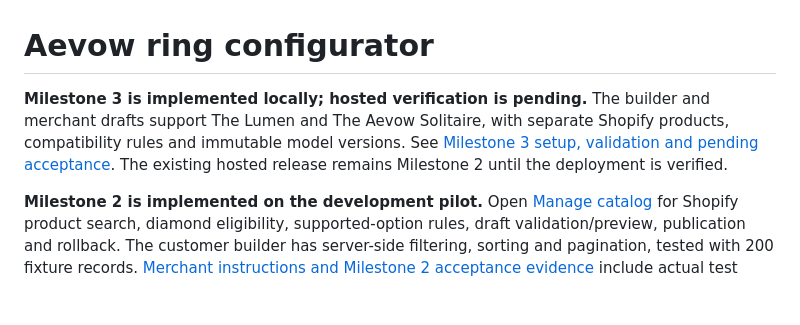
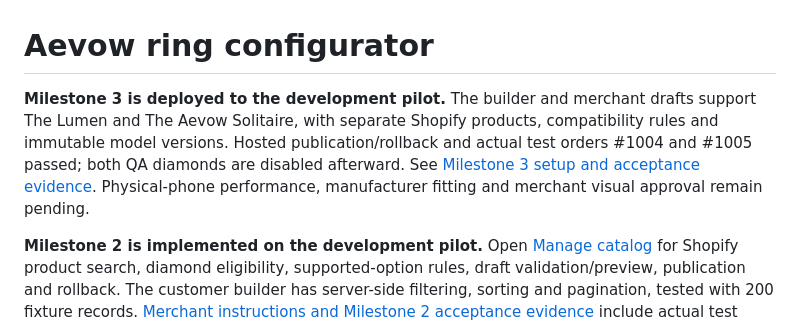
Before and after one commit to davidn-06909/david-aerow-shopify, a Markdown page: apps/ring-configurator/README.md, the part around the change. Drawn GitHub-style; blank space fills up the shorter version.

Commit message:
docs(ring-configurator): record verified milestone three deployment

```diff
--- a/apps/ring-configurator/README.md
+++ b/apps/ring-configurator/README.md
@@ -1,6 +1,6 @@
 # Aevow ring configurator
 
-**Milestone 3 is implemented locally; hosted verification is pending.** The builder and merchant drafts support The Lumen and The Aevow Solitaire, with separate Shopify products, compatibility rules and immutable model versions. See [Milestone 3 setup, validation and pending acceptance](docs/milestone-3.md). The existing hosted release remains Milestone 2 until the deployment is verified.
+**Milestone 3 is deployed to the development pilot.** The builder and merchant drafts support The Lumen and The Aevow Solitaire, with separate Shopify products, compatibility rules and immutable model versions. Hosted publication/rollback and actual test orders #1004 and #1005 passed; both QA diamonds are disabled afterward. See [Milestone 3 setup and acceptance evidence](docs/milestone-3.md). Physical-phone performance, manufacturer fitting and merchant visual approval remain pending.
 
 **Milestone 2 is implemented on the development pilot.** Open [Manage catalog](https://admin.shopify.com/store/aerow-qdbfzxwi/apps/aevow-ring-pilot/app/catalog) for Shopify product search, diamond eligibility, supported-option rules, draft validation/preview, publication and rollback. The customer builder has server-side filtering, sorting and pagination, tested with 200 fixture records. [Merchant instructions and Milestone 2 acceptance evidence](docs/milestone-2.md) include actual test order #1003, published-version checks and preservation of the earlier designs.
 
```
Also changed, not shown: 1 other file.
